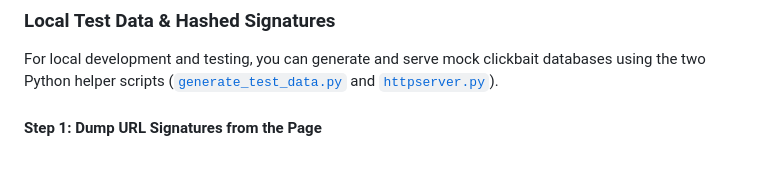
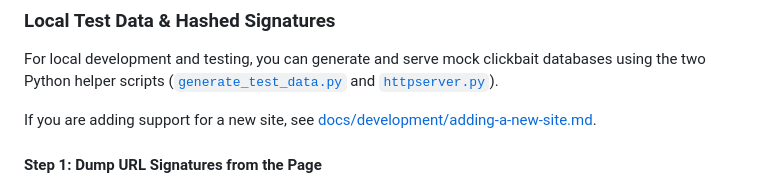
Before and after one commit to Klikkikuri/paatti, a Markdown page: README.md, the part around the change. Rendered like a GitHub page; blank space fills up the shorter version.

Commit message:
docs: add link to site addition documentation in README

```diff
--- a/README.md
+++ b/README.md
@@ -145,6 +145,8 @@ web-ext run --devtools [--chromium-binary /usr/bin/chromium] -t chromium [--url
 ### Local Test Data & Hashed Signatures
 
 For local development and testing, you can generate and serve mock clickbait databases using the two Python helper scripts ([`generate_test_data.py`](./generate_test_data.py) and [`httpserver.py`](./httpserver.py)).
+
+If you are adding support for a new site, see [docs/development/adding-a-new-site.md](./docs/development/adding-a-new-site.md).
 
 #### Step 1: Dump URL Signatures from the Page
 
```
